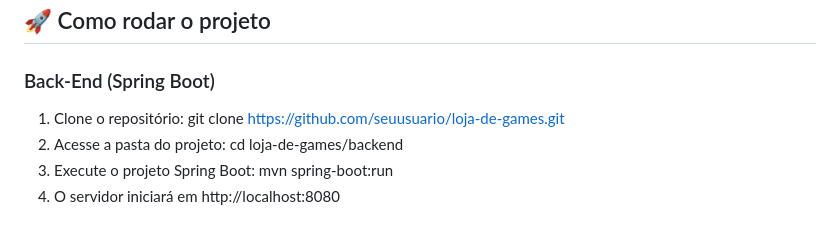
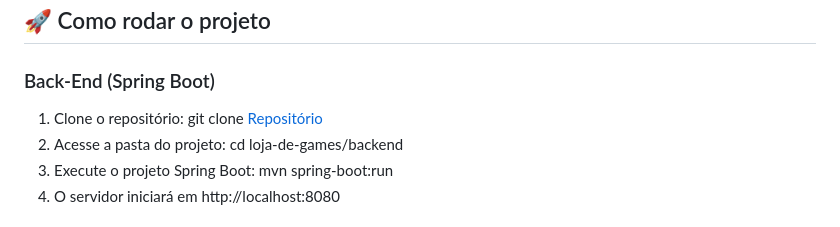
Before and after one commit to LemesdeMorais/lojadegames, a Markdown page: README.md, the part around the change. GitHub-like rendering.

Commit message:
Ajuste final

```diff
--- a/README.md
+++ b/README.md
@@ -74,7 +74,7 @@ DELETE /categorias/{id} — Remove categoria
 ## 🚀 Como rodar o projeto
 ### Back-End (Spring Boot)
 1. Clone o repositório:
-   git clone https://github.com/seuusuario/loja-de-games.git
+   git clone [Repositório](https://github.com/LemesdeMorais/lojadegames.git)
 2. Acesse a pasta do projeto:
    cd loja-de-games/backend
 3. Execute o projeto Spring Boot:
```
